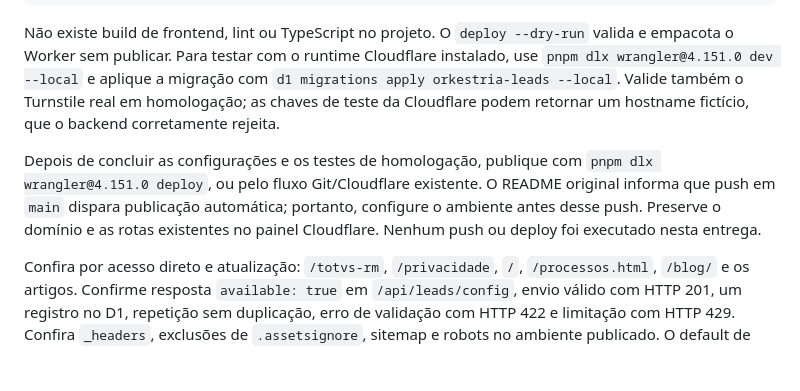
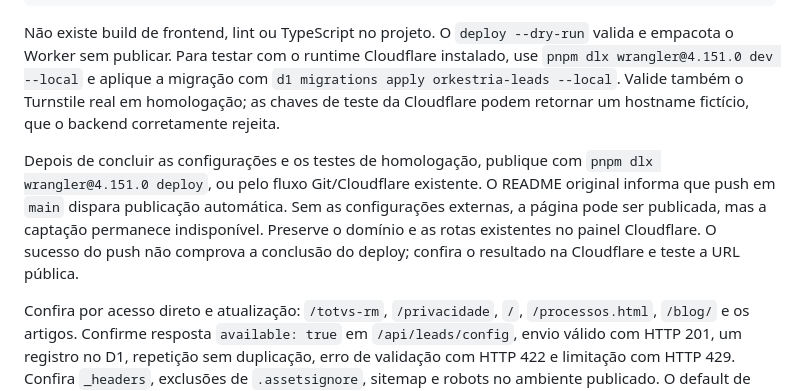
Before and after one commit to Fabioasw/BLOGORKESTRIA, a Markdown page: DEPLOY.md, the part around the change. Drawn GitHub-style; blank space fills up the shorter version.

Commit message:
Clarify automatic deployment and pending lead configuration

```diff
--- a/DEPLOY.md
+++ b/DEPLOY.md
@@ -35,7 +35,7 @@ pnpm dlx wrangler@4.151.0 deploy --dry-run --outdir work/dry-run
 
 Não existe build de frontend, lint ou TypeScript no projeto. O `deploy --dry-run` valida e empacota o Worker sem publicar. Para testar com o runtime Cloudflare instalado, use `pnpm dlx wrangler@4.151.0 dev --local` e aplique a migração com `d1 migrations apply orkestria-leads --local`. Valide também o Turnstile real em homologação; as chaves de teste da Cloudflare podem retornar um hostname fictício, que o backend corretamente rejeita.
 
-Depois de concluir as configurações e os testes de homologação, publique com `pnpm dlx wrangler@4.151.0 deploy`, ou pelo fluxo Git/Cloudflare existente. O README original informa que push em `main` dispara publicação automática; portanto, configure o ambiente antes desse push. Preserve o domínio e as rotas existentes no painel Cloudflare. Nenhum push ou deploy foi executado nesta entrega.
+Depois de concluir as configurações e os testes de homologação, publique com `pnpm dlx wrangler@4.151.0 deploy`, ou pelo fluxo Git/Cloudflare existente. O README original informa que push em `main` dispara publicação automática. Sem as configurações externas, a página pode ser publicada, mas a captação permanece indisponível. Preserve o domínio e as rotas existentes no painel Cloudflare. O sucesso do push não comprova a conclusão do deploy; confira o resultado na Cloudflare e teste a URL pública.
 
 Confira por acesso direto e atualização: `/totvs-rm`, `/privacidade`, `/`, `/processos.html`, `/blog/` e os artigos. Confirme resposta `available: true` em `/api/leads/config`, envio válido com HTTP 201, um registro no D1, repetição sem duplicação, erro de validação com HTTP 422 e limitação com HTTP 429. Confira `_headers`, exclusões de `.assetsignore`, sitemap e robots no ambiente publicado. O default de Static Assets resolve `totvs-rm.html` na rota amigável `/totvs-rm`; não foi adicionada regra de fallback SPA.
 
```
